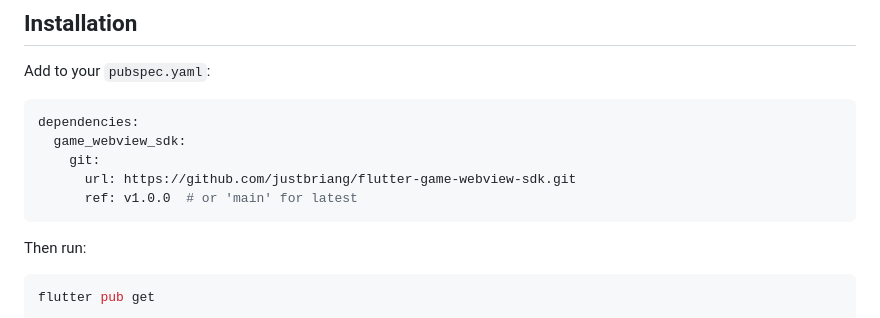
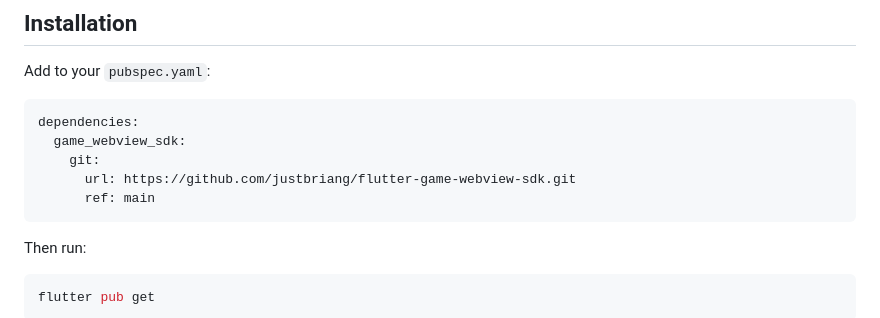
Before and after one commit to justbriang/flutter-game-webview-sdk, a Markdown page: README.md, the part around the change. GitHub-like rendering.

````diff
--- a/README.md
+++ b/README.md
@@ -20,7 +20,7 @@ dependencies:
   game_webview_sdk:
     git:
       url: https://github.com/justbriang/flutter-game-webview-sdk.git
-      ref: v1.0.0  # or 'main' for latest
+      ref: main
 ```
 
 Then run:
````
